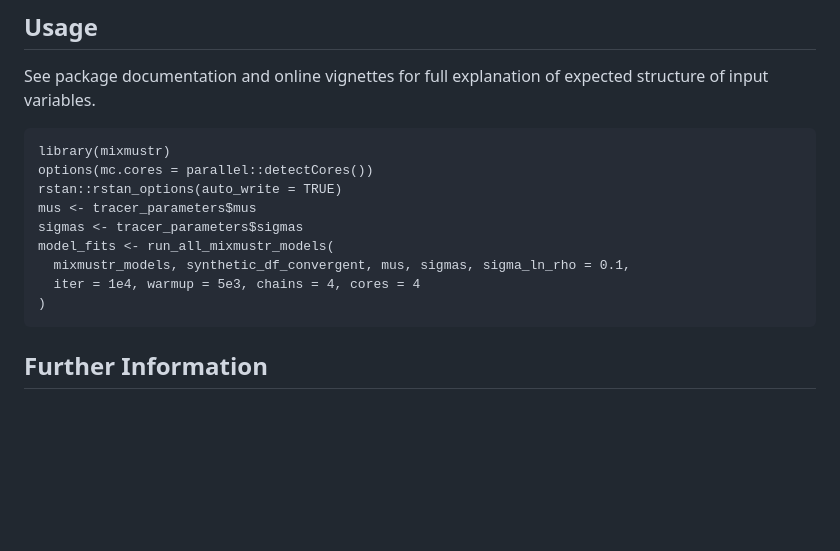
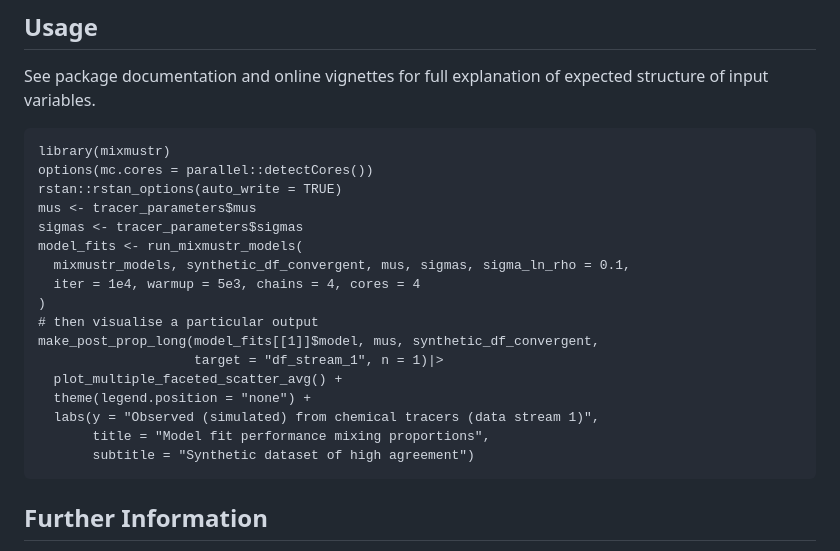
Before and after one commit to open-AIMS/MixMustR, a Markdown page: README.md, the part around the change. GitHub-like rendering; blank space fills up the shorter version.

Commit message:
Re-build README.md

```diff
--- a/README.md
+++ b/README.md
@@ -128,10 +128,18 @@ expected structure of input variables.
     rstan::rstan_options(auto_write = TRUE)
     mus <- tracer_parameters$mus
     sigmas <- tracer_parameters$sigmas
-    model_fits <- run_all_mixmustr_models(
+    model_fits <- run_mixmustr_models(
       mixmustr_models, synthetic_df_convergent, mus, sigmas, sigma_ln_rho = 0.1,
       iter = 1e4, warmup = 5e3, chains = 4, cores = 4
     )
+    # then visualise a particular output
+    make_post_prop_long(model_fits[[1]]$model, mus, synthetic_df_convergent,
+                        target = "df_stream_1", n = 1)|>
+      plot_multiple_faceted_scatter_avg() +
+      theme(legend.position = "none") +
+      labs(y = "Observed (simulated) from chemical tracers (data stream 1)",
+           title = "Model fit performance mixing proportions",
+           subtitle = "Synthetic dataset of high agreement")
 
 ## Further Information
 
```
